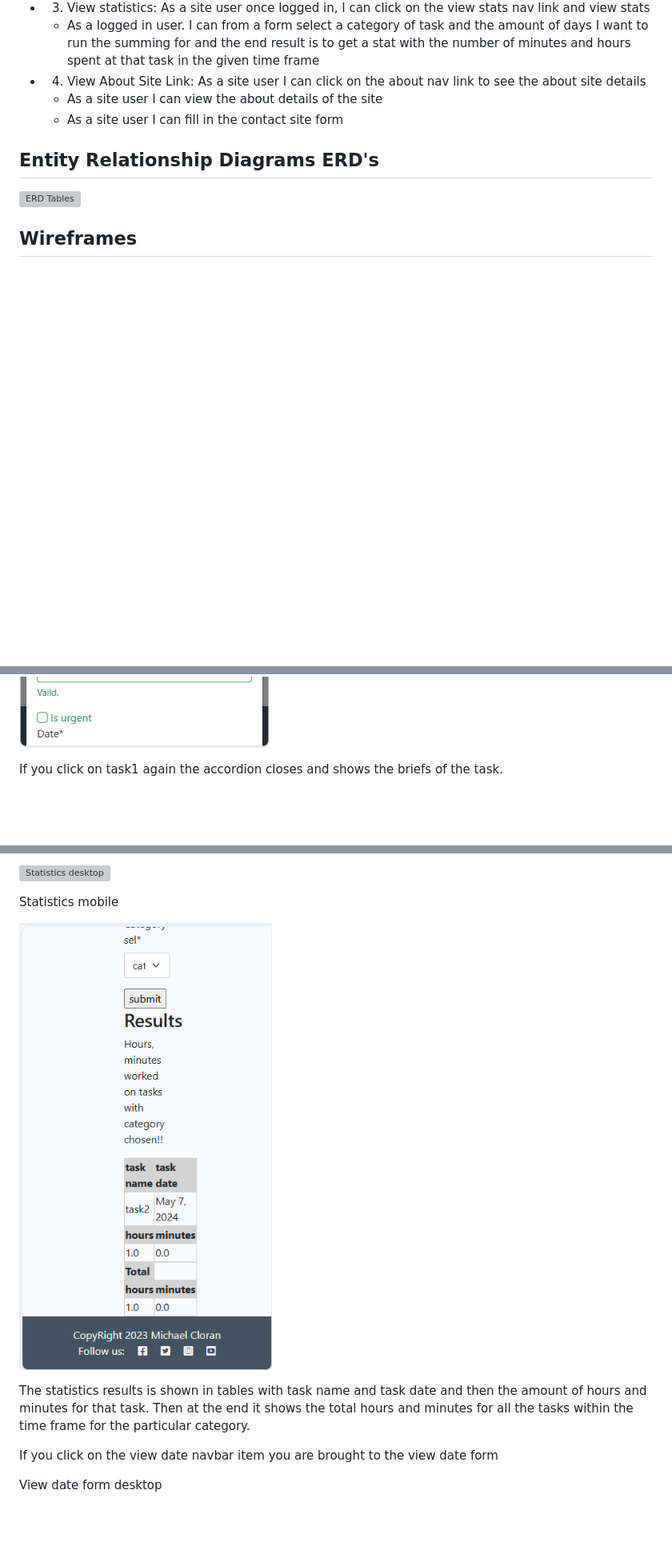
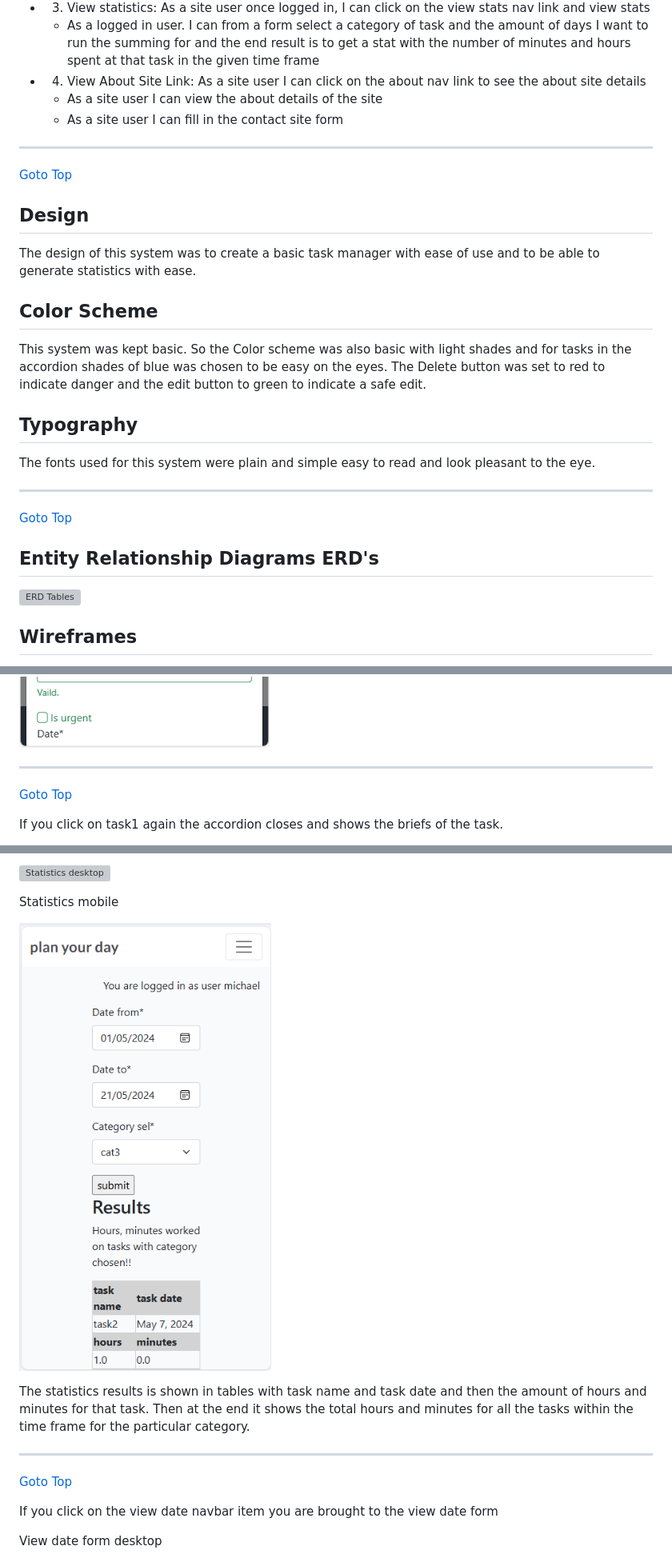
Before and after one commit to michaelcloran/plan-your-day, a Markdown page: README.md, 3 parts joined by grey strips. Shown: that part at 80% size. Rendered like a GitHub page; pictures changed too: images/images_docs/statistics_mobile.png; blank space fills up the shorter version; grey boxes are pictures that could not be loaded.

```diff
--- a/README.md
+++ b/README.md
@@ -51,6 +51,26 @@ Note: That the tasks are timed and it will be possible to show stats on a daily/
     - As a site user I can view the about details of the site
     - As a site user I can fill in the contact site form
 
+<hr>
+
+[Goto Top](#welcome)
+
+## Design
+
+The design of this system was to create a basic task manager with ease of use and to be able to generate statistics with ease.
+
+## Color Scheme
+
+This system was kept basic. So the Color scheme was also basic with light shades and for tasks in the accordion shades of blue was chosen to be easy on the eyes. The Delete button was set to red to indicate danger and the edit button to green to indicate a safe edit.
+
+## Typography
+
+The fonts used for this system were plain and simple easy to read and look pleasant to the eye.
+
+<hr>
+
+[Goto Top](#welcome)
+
 ## Entity Relationship Diagrams ERD's
 
 ![ERD Tables](images/images_docs/Screenshot_2024-04-17_130157.png)
@@ -258,6 +469,10 @@ Edit task modal desktop
 Edit task modal mobile
 
 ![Edit task modal mobile](images/images_docs/edit_task_modal_mobile.png)
+
+<hr>
+
+[Goto Top](#welcome)
 
 If you click on task1 again the accordion closes and shows the briefs of the task.
 
@@ -281,6 +496,10 @@ Statistics mobile
 
 The statistics results is shown in tables with task name and task date and then the amount of hours and minutes for that task. Then at the end it shows the total hours and minutes for all the tasks within the time frame for the particular category.
 
+<hr>
+
+[Goto Top](#welcome)
+
 If you click on the view date navbar item you are brought to the view date form
 
 View date form desktop
```
Also changed, not shown: other parts of README.md (+195 -0 lines), images/images_docs/about_page_desktop.png (added), images/images_docs/about_page_mobile1.png (added), images/images_docs/about_page_mobile2.png (added), images/images_docs/navigation_bar_logged_in.png (added), images/images_docs/navigation_bar_not_loggedin.png (added), 4 other files.
